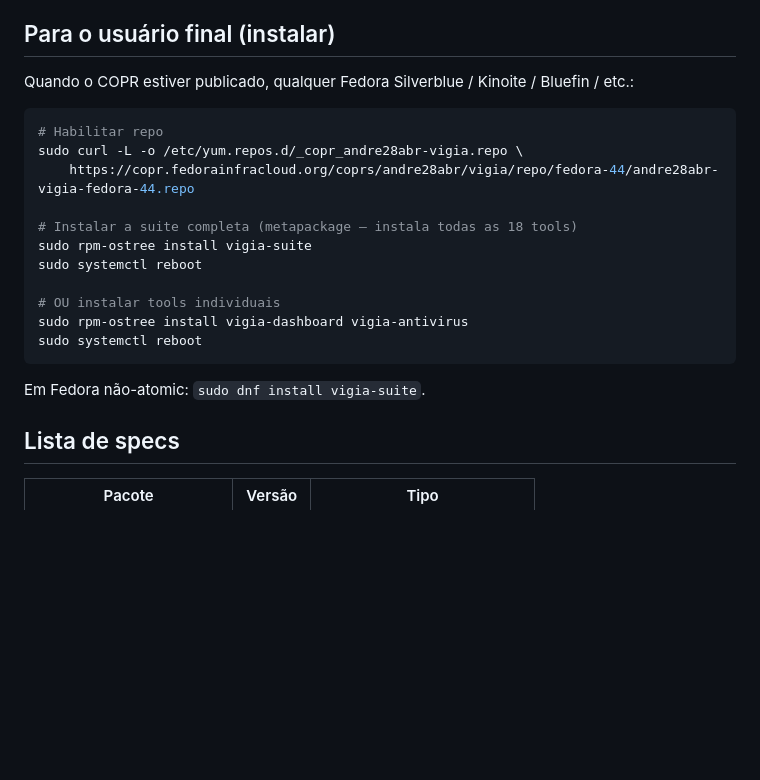
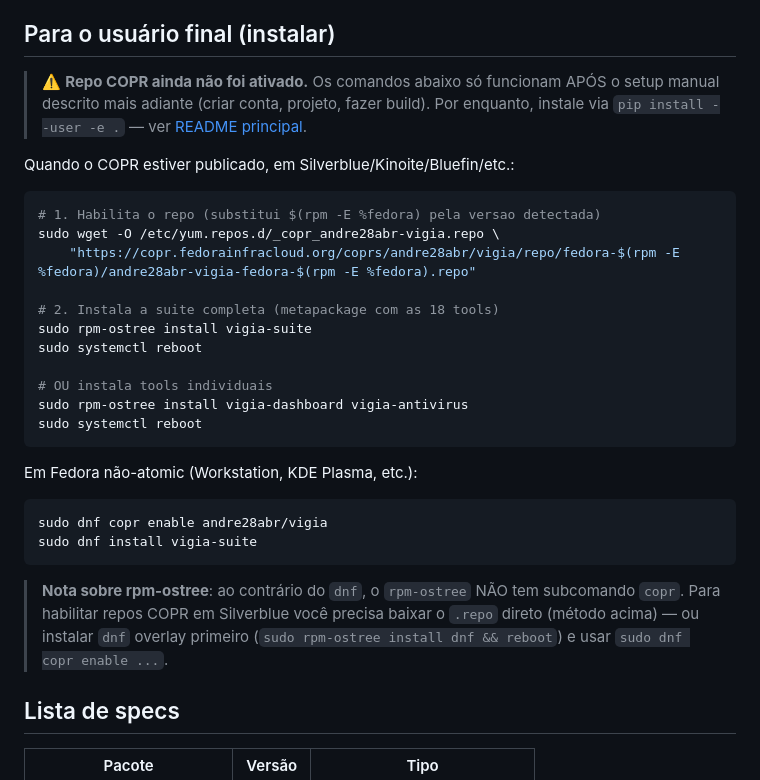
Before and after one commit to andre28abr/VigiaOS, a Markdown page: packaging/README.md, the part around the change. Rendered like a GitHub page; blank space fills up the shorter version.

````diff
--- a/packaging/README.md
+++ b/packaging/README.md
@@ -11,24 +11,39 @@ Suite via COPR (Cool Other Package Repo, do Fedora).
 
 ## Para o usuário final (instalar)
 
-Quando o COPR estiver publicado, qualquer Fedora Silverblue / Kinoite /
-Bluefin / etc.:
+> ⚠️ **Repo COPR ainda não foi ativado.** Os comandos abaixo só
+> funcionam APÓS o setup manual descrito mais adiante (criar conta,
+> projeto, fazer build). Por enquanto, instale via
+> `pip install --user -e .` — ver [README principal](../README.md).
+
+Quando o COPR estiver publicado, em Silverblue/Kinoite/Bluefin/etc.:
 
 ```bash
-# Habilitar repo
-sudo curl -L -o /etc/yum.repos.d/_copr_andre28abr-vigia.repo \
-    https://copr.fedorainfracloud.org/coprs/andre28abr/vigia/repo/fedora-44/andre28abr-vigia-fedora-44.repo
+# 1. Habilita o repo (substitui $(rpm -E %fedora) pela versao detectada)
+sudo wget -O /etc/yum.repos.d/_copr_andre28abr-vigia.repo \
+    "https://copr.fedorainfracloud.org/coprs/andre28abr/vigia/repo/fedora-$(rpm -E %fedora)/andre28abr-vigia-fedora-$(rpm -E %fedora).repo"
 
-# Instalar a suite completa (metapackage — instala todas as 18 tools)
+# 2. Instala a suite completa (metapackage com as 18 tools)
 sudo rpm-ostree install vigia-suite
 sudo systemctl reboot
 
-# OU instalar tools individuais
+# OU instala tools individuais
 sudo rpm-ostree install vigia-dashboard vigia-antivirus
 sudo systemctl reboot
 ```
 
-Em Fedora não-atomic: `sudo dnf install vigia-suite`.
+Em Fedora não-atomic (Workstation, KDE Plasma, etc.):
+
+```bash
+sudo dnf copr enable andre28abr/vigia
+sudo dnf install vigia-suite
+```
+
+> **Nota sobre rpm-ostree**: ao contrário do `dnf`, o `rpm-ostree`
+> NÃO tem subcomando `copr`. Para habilitar repos COPR em Silverblue
+> você precisa baixar o `.repo` direto (método acima) — ou instalar
+> `dnf` overlay primeiro (`sudo rpm-ostree install dnf && reboot`)
+> e usar `sudo dnf copr enable ...`.
 
 ## Lista de specs
 
````
Also changed, not shown: README.md (+38 -5 lines).
